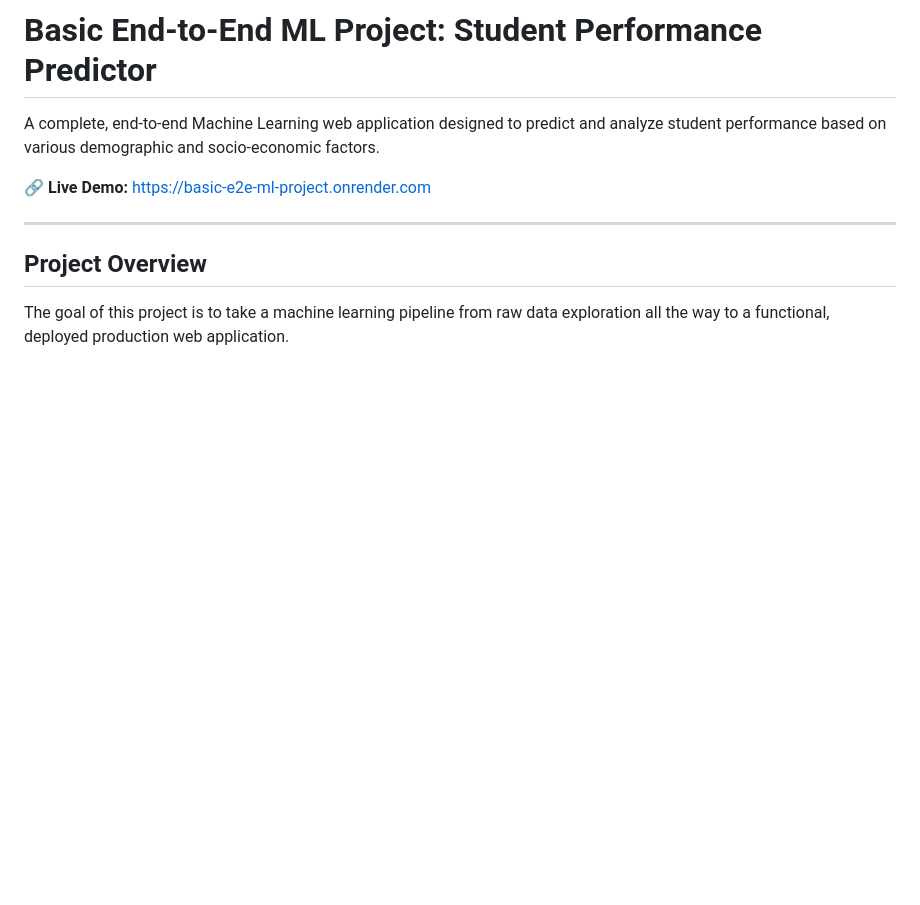
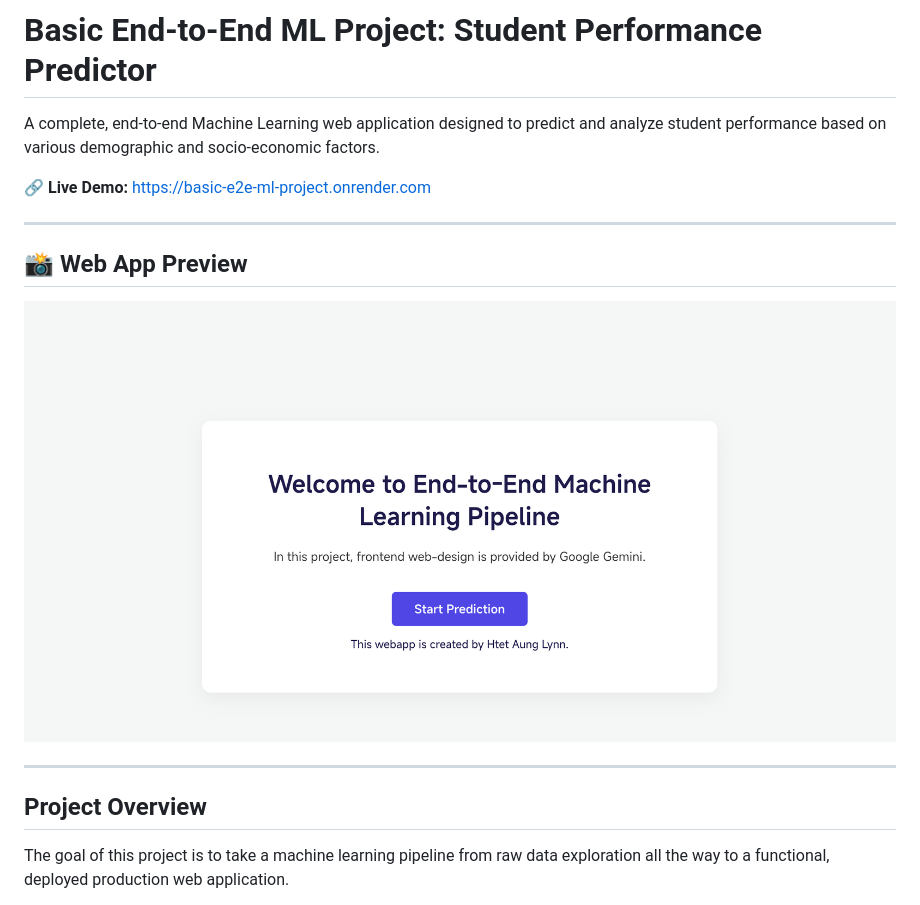
Before and after one commit to htetaunglynn94/Basic-E2E-ML-Project, a Markdown page: README.md, the part around the change. GitHub-like rendering; blank space fills up the shorter version.

```diff
--- a/README.md
+++ b/README.md
@@ -3,6 +3,11 @@
 A complete, end-to-end Machine Learning web application designed to predict and analyze student performance based on various demographic and socio-economic factors.
 
 🔗 **Live Demo:** [https://basic-e2e-ml-project.onrender.com](https://basic-e2e-ml-project.onrender.com)
+
+---
+
+## 📸 Web App Preview
+![Web App Front Page](WebApp.png)
 
 ---
 
```
